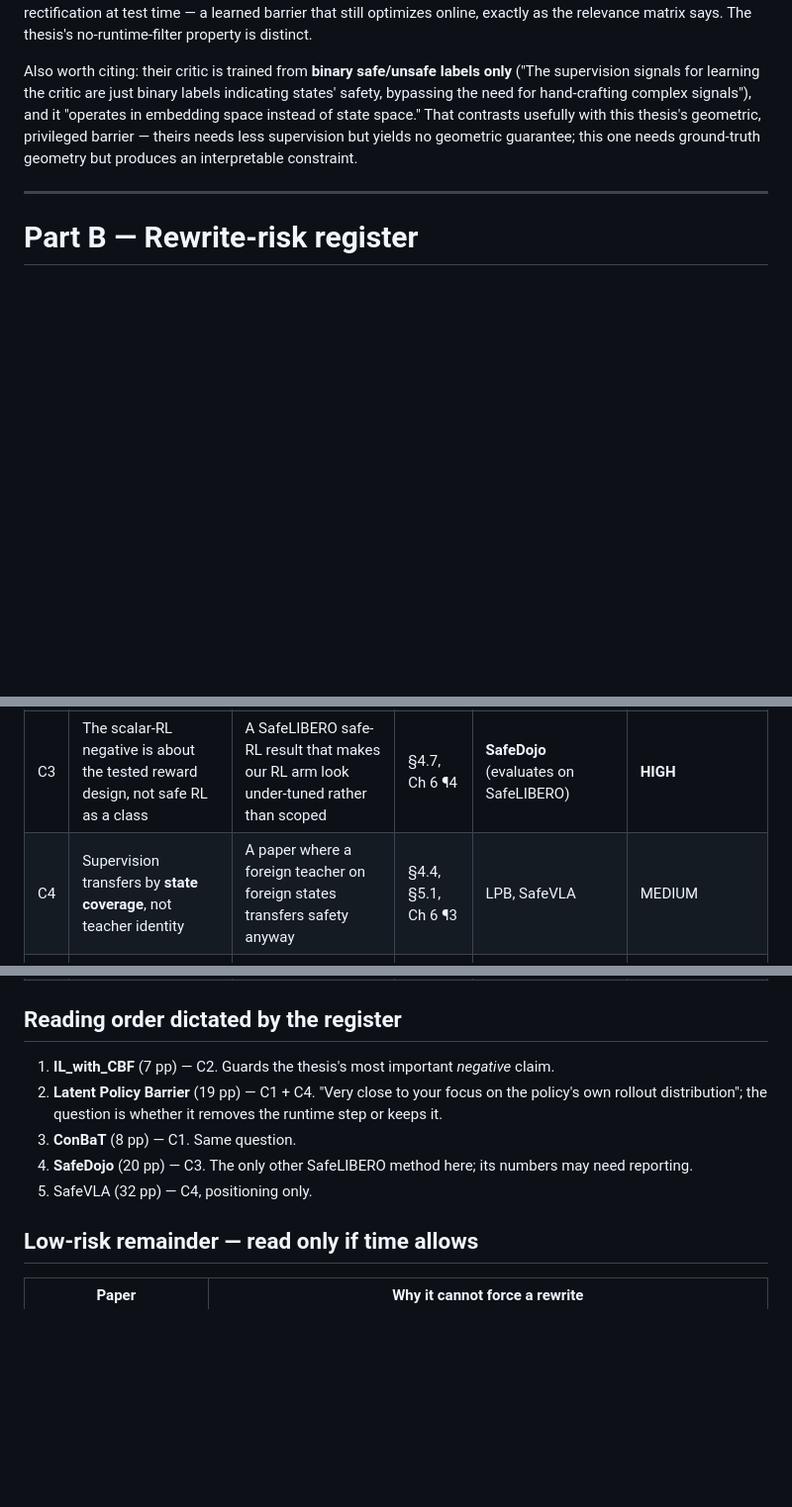
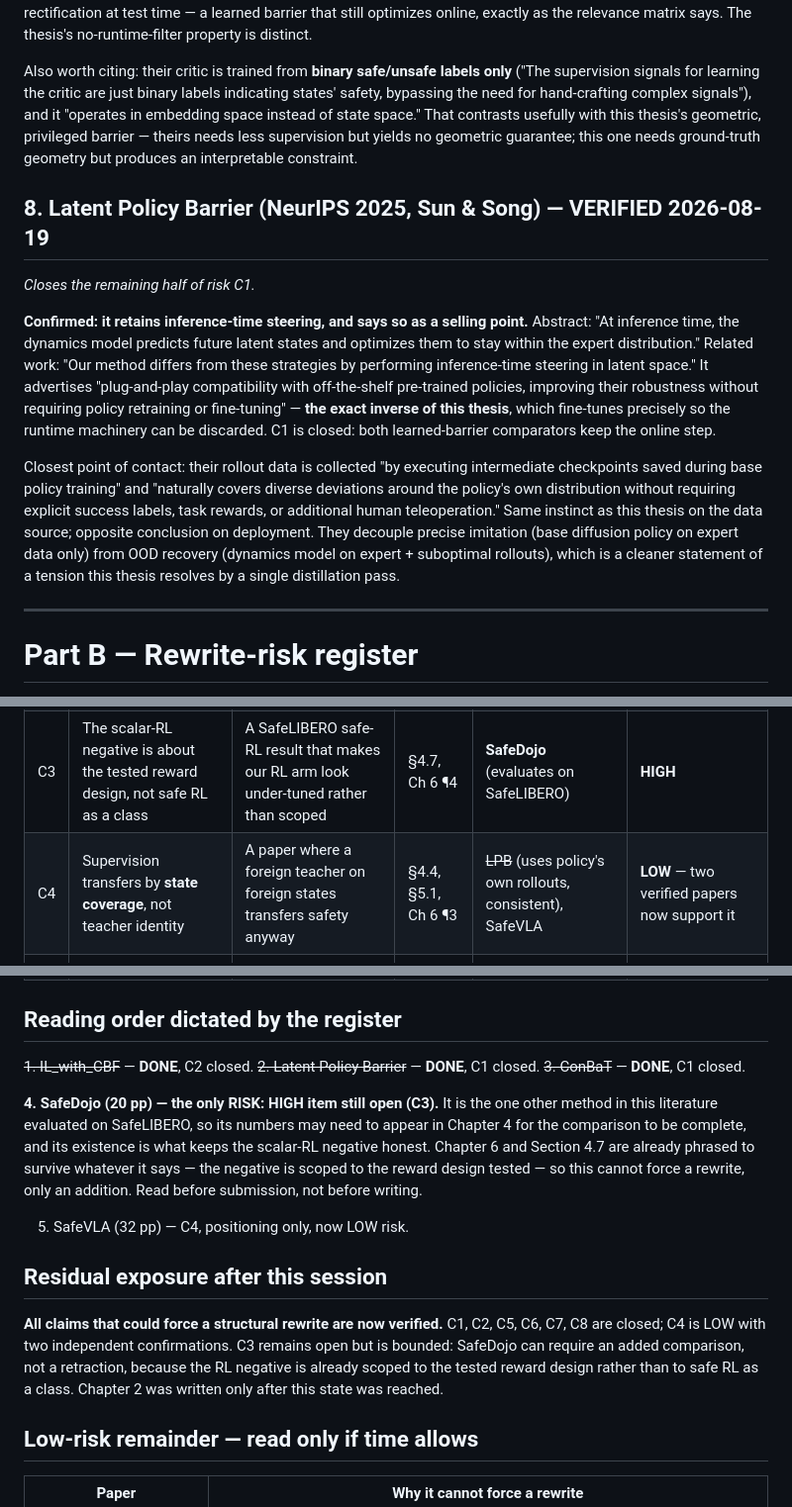
Before and after one commit to alejandroRdzGarza/thesis, a Markdown page: papers/FINDINGS.md, 3 parts joined by grey strips. Shown at 99% size. Drawn GitHub-style; blank space fills up the shorter version.

```diff
--- a/papers/FINDINGS.md
+++ b/papers/FINDINGS.md
@@ -182,6 +182,25 @@ of state space." That contrasts usefully with this thesis's geometric, privilege
 needs less supervision but yields no geometric guarantee; this one needs ground-truth geometry but
 produces an interpretable constraint.
 
+## 8. Latent Policy Barrier (NeurIPS 2025, Sun & Song) — VERIFIED 2026-08-19
+*Closes the remaining half of risk C1.*
+
+**Confirmed: it retains inference-time steering, and says so as a selling point.** Abstract: "At
+inference time, the dynamics model predicts future latent states and optimizes them to stay within
+the expert distribution." Related work: "Our method differs from these strategies by performing
+inference-time steering in latent space." It advertises "plug-and-play compatibility with
+off-the-shelf pre-trained policies, improving their robustness without requiring policy retraining
+or fine-tuning" — **the exact inverse of this thesis**, which fine-tunes precisely so the runtime
+machinery can be discarded. C1 is closed: both learned-barrier comparators keep the online step.
+
+Closest point of contact: their rollout data is collected "by executing intermediate checkpoints
+saved during base policy training" and "naturally covers diverse deviations around the policy's own
+distribution without requiring explicit success labels, task rewards, or additional human
+teleoperation." Same instinct as this thesis on the data source; opposite conclusion on deployment.
+They decouple precise imitation (base diffusion policy on expert data only) from OOD recovery
+(dynamics model on expert + suboptimal rollouts), which is a cleaner statement of a tension this
+thesis resolves by a single distillation pass.
+
 ---
 
 # Part B — Rewrite-risk register
@@ -195,7 +214,7 @@ writing the prose that depends on them.**
 | C1 | Distilling a CBF shield into a VLA and **removing it at deployment** is new | A paper that already distils a safety filter and drops it at inference | §1.3, §2.3, Ch 6 ¶1 | ~~ConBaT~~ (confirmed retains online optimization), **Latent Policy Barrier** | **HALF-CLOSED** |
 | C2 | The student does **not** inherit formal forward invariance — an empirical result only | Their conditions turn out to be satisfiable here | Ch 6 ¶2, §5.3 | IL_with_CBF | **CLOSED** — none of their three conditions hold here; §5.3 can now name them |
 | C3 | The scalar-RL negative is about the tested reward design, not safe RL as a class | A SafeLIBERO safe-RL result that makes our RL arm look under-tuned rather than scoped | §4.7, Ch 6 ¶4 | **SafeDojo** (evaluates on SafeLIBERO) | **HIGH** |
-| C4 | Supervision transfers by **state coverage**, not teacher identity | A paper where a foreign teacher on foreign states transfers safety anyway | §4.4, §5.1, Ch 6 ¶3 | LPB, SafeVLA | MEDIUM |
+| C4 | Supervision transfers by **state coverage**, not teacher identity | A paper where a foreign teacher on foreign states transfers safety anyway | §4.4, §5.1, Ch 6 ¶3 | ~~LPB~~ (uses policy's own rollouts, consistent), SafeVLA | **LOW** — two verified papers now support it |
 | C5 | Shield exposure alone does not internalise safety; the imitation objective does | Already resolved — Guided by Guardrails **confirms** it | §5.1 | — | **CLOSED** |
 | C6 | The arm-link constraint extends AEGIS's end-effector-only barrier | Already resolved — quoted from their limitations | §3.2, §4.2, §4.5 | — | **CLOSED** |
 | C7 | Language cannot carry the safety constraint | Already corroborated by ROAD-VLA's three text variants | §4.7 | — | **CLOSED** |
@@ -203,12 +222,26 @@ writing the prose that depends on them.**
 
 ## Reading order dictated by the register
 
-1. **IL_with_CBF** (7 pp) — C2. Guards the thesis's most important *negative* claim.
-2. **Latent Policy Barrier** (19 pp) — C1 + C4. "Very close to your focus on the policy's own
-   rollout distribution"; the question is whether it removes the runtime step or keeps it.
-3. **ConBaT** (8 pp) — C1. Same question.
-4. **SafeDojo** (20 pp) — C3. The only other SafeLIBERO method here; its numbers may need reporting.
-5. SafeVLA (32 pp) — C4, positioning only.
+~~1. IL_with_CBF~~ — **DONE**, C2 closed.
+~~2. Latent Policy Barrier~~ — **DONE**, C1 closed.
+~~3. ConBaT~~ — **DONE**, C1 closed.
+
+**4. SafeDojo (20 pp) — the only RISK: HIGH item still open (C3).** It is the one other method in
+this literature evaluated on SafeLIBERO, so its numbers may need to appear in Chapter 4 for the
+comparison to be complete, and its existence is what keeps the scalar-RL negative honest. Chapter 6
+and Section 4.7 are already phrased to survive whatever it says — the negative is scoped to the
+reward design tested — so this cannot force a rewrite, only an addition. Read before submission,
+not before writing.
+
+5. SafeVLA (32 pp) — C4, positioning only, now LOW risk.
+
+## Residual exposure after this session
+
+**All claims that could force a structural rewrite are now verified.** C1, C2, C5, C6, C7, C8 are
+closed; C4 is LOW with two independent confirmations. C3 remains open but is bounded: SafeDojo can
+require an added comparison, not a retraction, because the RL negative is already scoped to the
+tested reward design rather than to safe RL as a class. Chapter 2 was written only after this state
+was reached.
 
 ## Low-risk remainder — read only if time allows
 
```
Also changed, not shown: thesis/draft/background_draft.md (added, +239 -0 lines).
